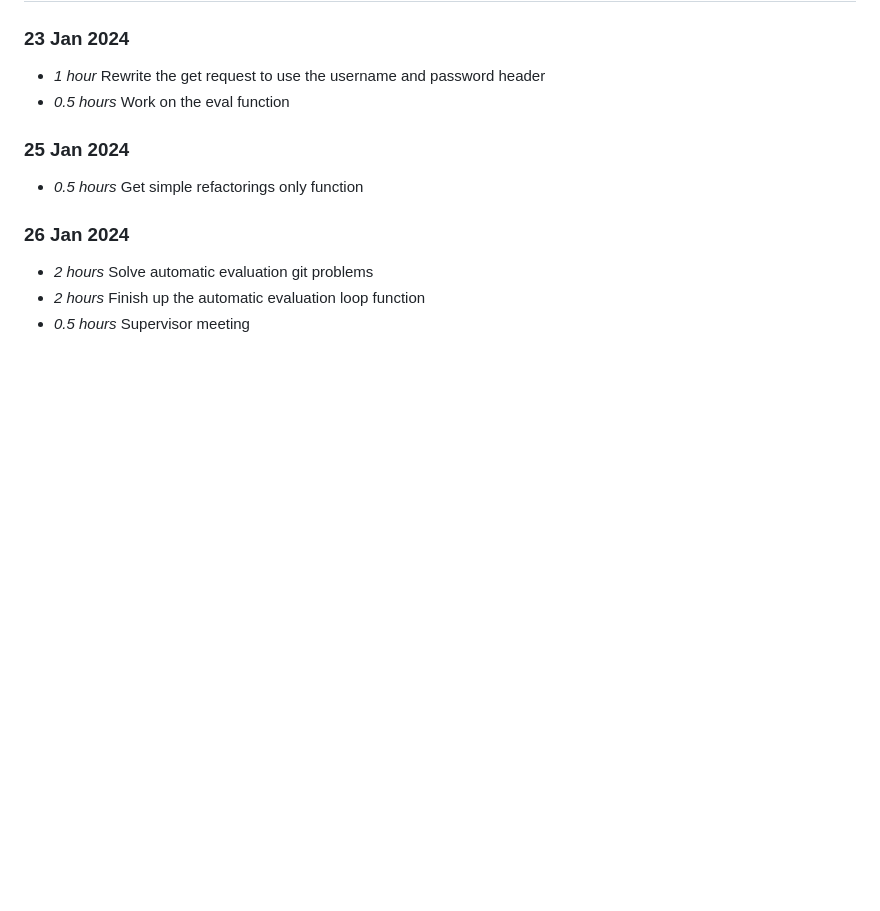
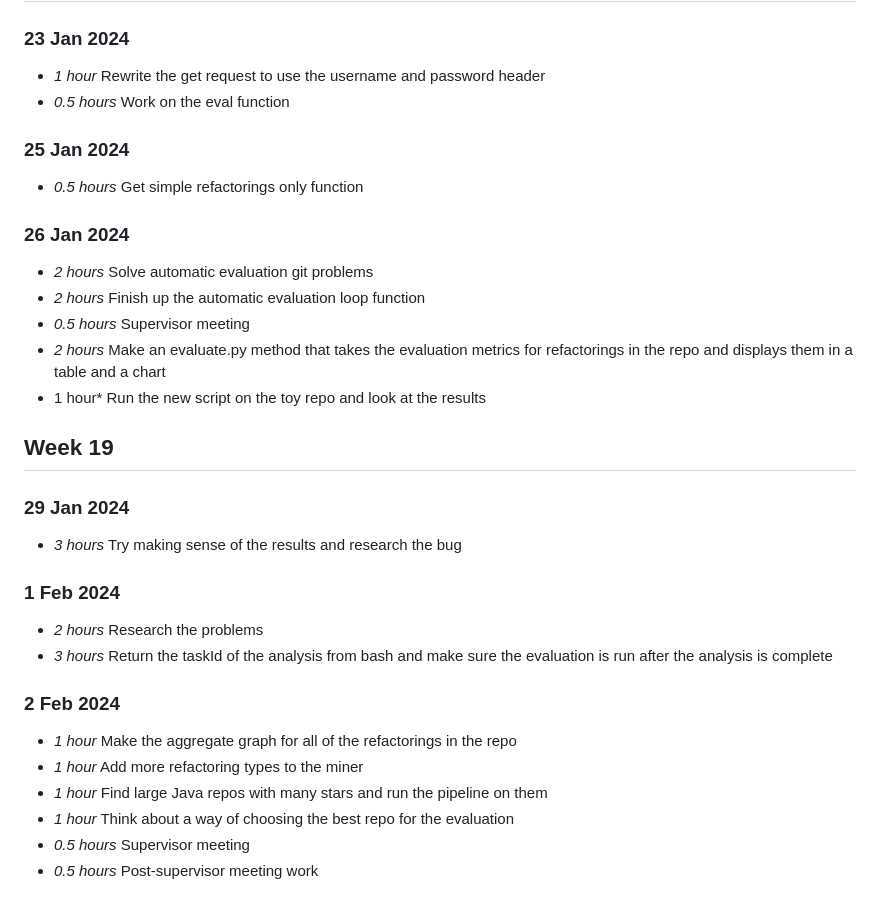
Before and after one commit to AlexChudic/FinalProject, a Markdown page: timelog.md, the part around the change. Drawn GitHub-style; blank space fills up the shorter version.

Commit message:
[chore] Update timelog.md

```diff
--- a/timelog.md
+++ b/timelog.md
@@ -273,3 +273,21 @@
 * *2 hours* Solve automatic evaluation git problems
 * *2 hours* Finish up the automatic evaluation loop function
 * *0.5 hours* Supervisor meeting
+* *2 hours* Make an evaluate.py method that takes the evaluation metrics for refactorings in the repo and displays them in a table and a chart
+* 1 hour* Run the new script on the toy repo and look at the results
+
+## Week 19
+### 29 Jan 2024
+* *3 hours* Try making sense of the results and research the bug
+
+### 1 Feb 2024
+* *2 hours* Research the problems
+* *3 hours* Return the taskId of the analysis from bash and make sure the evaluation is run after the analysis is complete
+
+### 2 Feb 2024
+* *1 hour* Make the aggregate graph for all of the refactorings in the repo
+* *1 hour* Add more refactoring types to the miner
+* *1 hour* Find large Java repos with many stars and run the pipeline on them
+* *1 hour* Think about a way of choosing the best repo for the evaluation
+* *0.5 hours* Supervisor meeting
+* *0.5 hours* Post-supervisor meeting work
```
